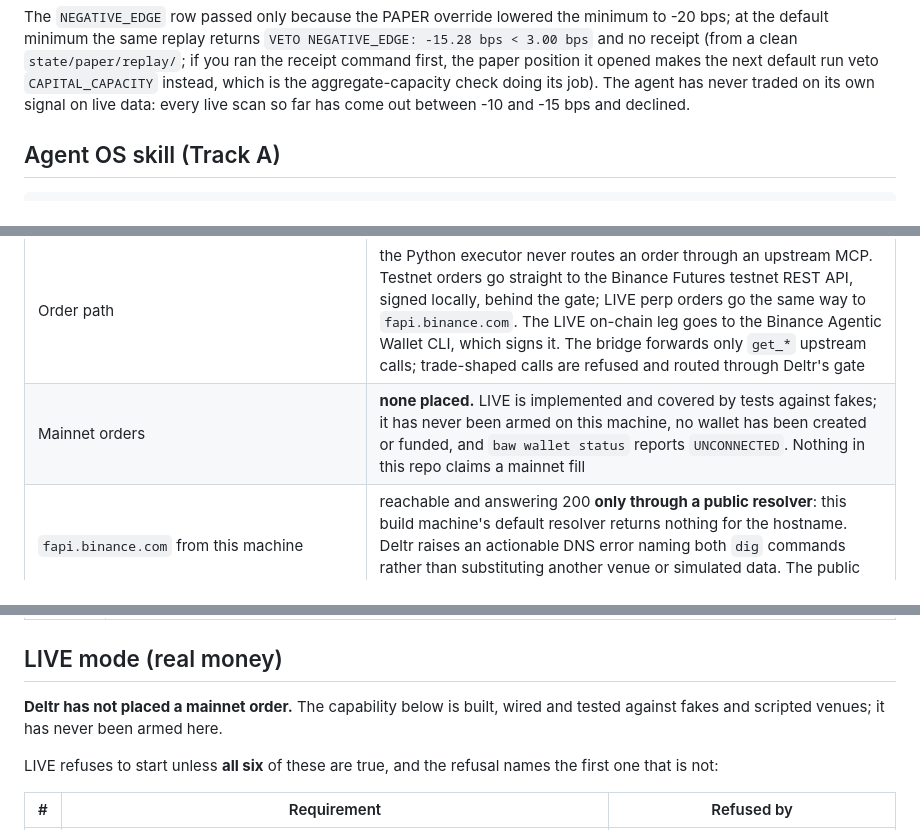
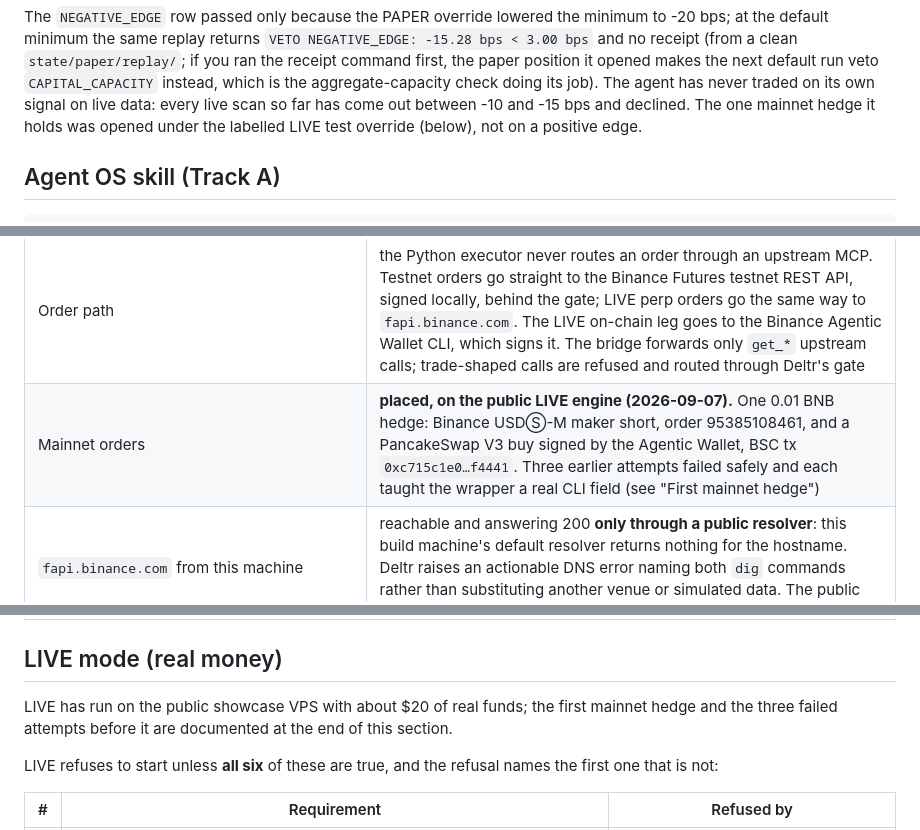
Before and after one commit to mrnetwork0001/Deltr, a Markdown page: README.md, 3 parts joined by grey strips. GitHub-like rendering.

````diff
--- a/README.md
+++ b/README.md
@@ -267,7 +268,8 @@ default minimum the same replay returns `VETO NEGATIVE_EDGE: -15.28 bps < 3.00 b
 (from a clean `state/paper/replay/`; if you ran the receipt command first, the paper position it
 opened makes the next default run veto `CAPITAL_CAPACITY` instead, which is the aggregate-capacity
 check doing its job). The agent has never traded on its own signal on live data: every live scan so
-far has come out between -10 and -15 bps and declined.
+far has come out between -10 and -15 bps and declined. The one mainnet hedge it holds was opened
+under the labelled LIVE test override (below), not on a positive edge.
 
 ## Agent OS skill (Track A)
 
@@ -294,7 +296,7 @@ API (`DELTR_API`, default `http://127.0.0.1:8000`) and never prints secrets.
 | Local shim (`deltr/mcp/binance_shim_server.py`) | stdio, 9 tools shaped like the market / account / trade scopes, backed by the Binance Futures testnet and the public spot mirror; refuses `prod`. `upstream-status` reports `kind: shim` with the official failure reason attached |
 | Binance tool names | the shim serves 6 of its 9 tools under official Agent OS names (`spot.ticker24hr`, `spot.depth`, `futures_usds.premiumIndexKlineData`, `futures_usds.exchangeInformation`, `futures_usds.futuresAccountBalanceV3`, `futures_usds.positionInformationV2`) read from `tests/fixtures/binance_mcp_tools.json`. Those names were **transcribed from a third-party published inventory dated 2026-09-02, not captured from our own session**, and are not claimed to have been verified against Binance; the fixture's `provenance` block says so and `tests/test_shim_tool_names.py` enforces it. That inventory lists no write-capable trade tool, so `place_futures_order`, `set_leverage` and `get_funding_rate` keep Deltr-local names. See `docs/MCP_SETUP.md` § Tool-name compatibility |
 | Order path | the Python executor never routes an order through an upstream MCP. Testnet orders go straight to the Binance Futures testnet REST API, signed locally, behind the gate; LIVE perp orders go the same way to `fapi.binance.com`. The LIVE on-chain leg goes to the Binance Agentic Wallet CLI, which signs it. The bridge forwards only `get_*` upstream calls; trade-shaped calls are refused and routed through Deltr's gate |
-| Mainnet orders | **none placed.** LIVE is implemented and covered by tests against fakes; it has never been armed on this machine, no wallet has been created or funded, and `baw wallet status` reports `UNCONNECTED`. Nothing in this repo claims a mainnet fill |
+| Mainnet orders | **placed, on the public LIVE engine (2026-09-07).** One 0.01 BNB hedge: Binance USDⓈ-M maker short, order 95385108461, and a PancakeSwap V3 buy signed by the Agentic Wallet, BSC tx `0xc715c1e0…f4441`. Three earlier attempts failed safely and each taught the wrapper a real CLI field (see "First mainnet hedge") |
 | `fapi.binance.com` from this machine | reachable and answering 200 **only through a public resolver**: this build machine's default resolver returns nothing for the hostname. Deltr raises an actionable DNS error naming both `dig` commands rather than substituting another venue or simulated data. The public showcase VPS resolves it and runs on live mainnet data |
 
 ```bash
@@ -323,8 +325,8 @@ the same Claude Code session; Deltr does not perform that task on your behalf an
 
 ## LIVE mode (real money)
 
-**Deltr has not placed a mainnet order.** The capability below is built, wired and tested against
-fakes and scripted venues; it has never been armed here.
+LIVE has run on the public showcase VPS with about $20 of real funds; the first mainnet hedge and
+the three failed attempts before it are documented at the end of this section.
 
 LIVE refuses to start unless **all six** of these are true, and the refusal names the first one that
 is not:
````
Also changed, not shown: other parts of README.md (+36 -5 lines).
